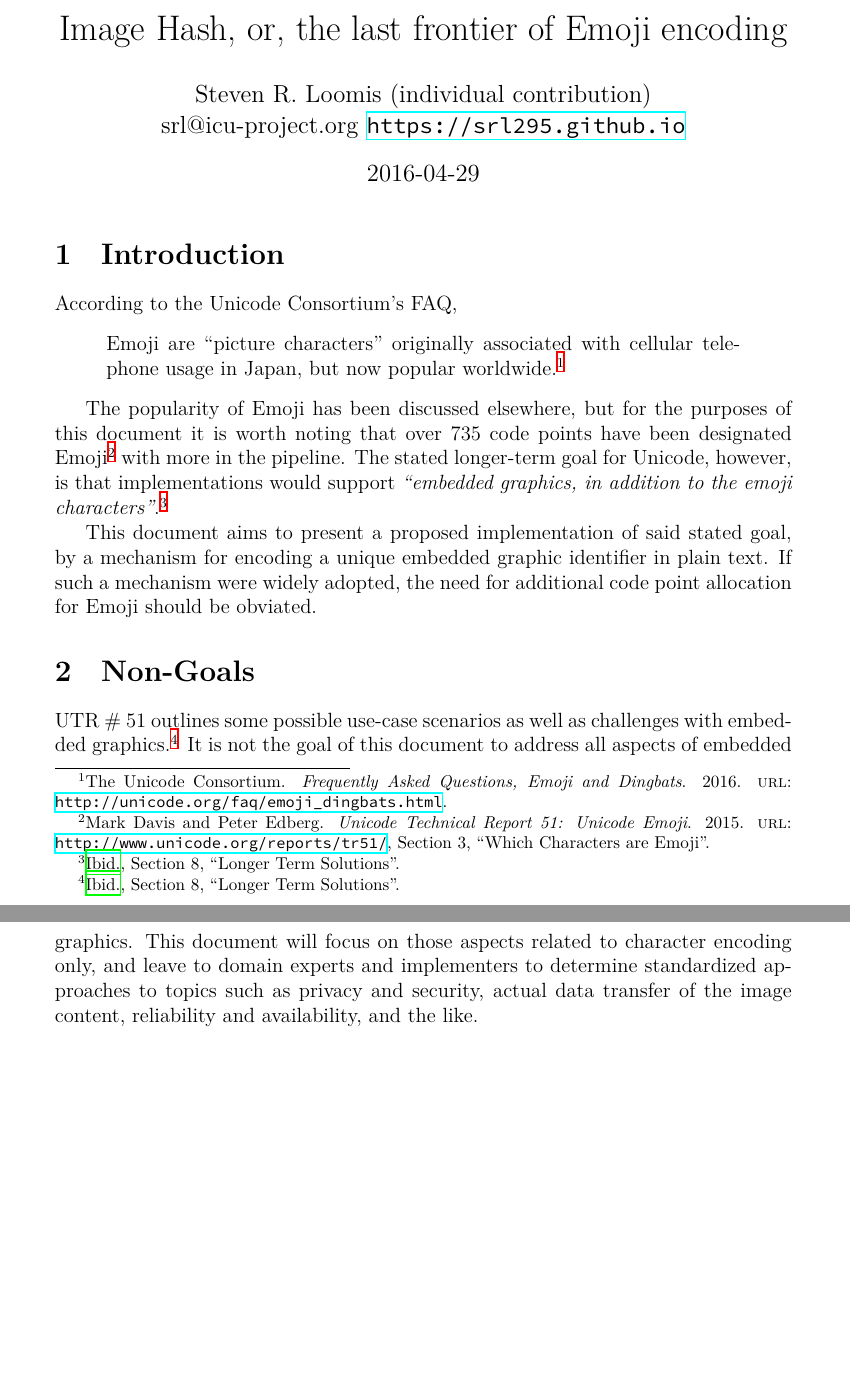
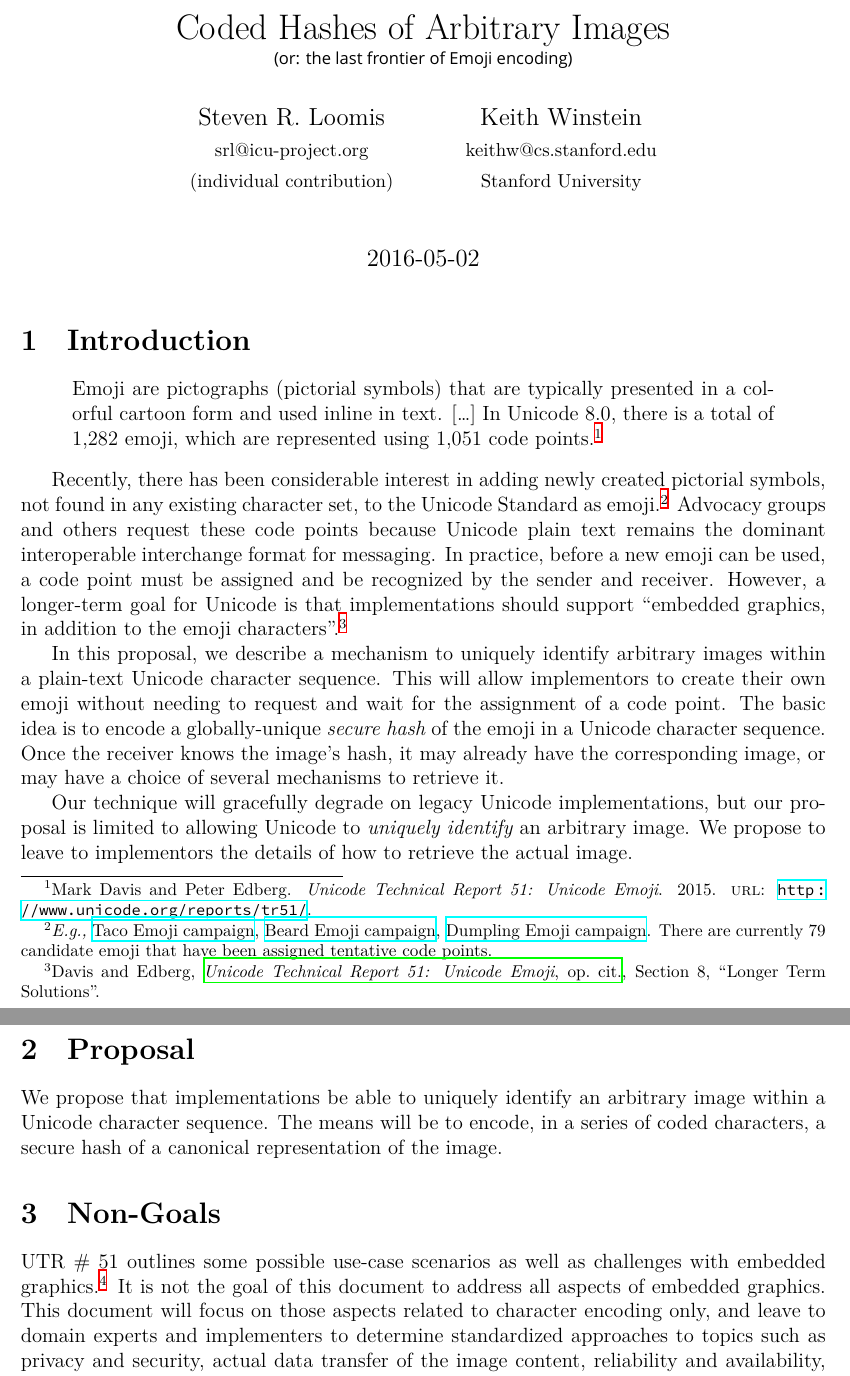
Before and after one commit to srl295/srl-unicode-proposals, a LaTeX document (unicode-image-hash.tex, which reads uproposal.sty): two parts of pages 1 and 2 of 3, joined at a grey line, cut at the place of the change, the shorter picture padded with empty space. Compiled offline with XeLaTeX; a missing font is replaced by an installed copy or a similar font.

Commit message:
Pass through intro

```diff
--- a/unicode-image-hash.tex
+++ b/unicode-image-hash.tex
@@ -27,21 +34,51 @@
 \section{Introduction}
 \addcontentsline{toc}{section}{Introduction}
 
-
-According to the Unicode Consortium's FAQ,
-
 \begin{quote}
-Emoji are ``picture characters'' originally associated with cellular telephone usage in Japan, but now popular worldwide.
-\autocite{UnicodeFAQEmoji}
+Emoji are pictographs (pictorial symbols) that are typically presented
+in a colorful cartoon form and used inline in text. [\ldots] In
+Unicode 8.0, there is a total of 1,282 emoji, which are represented
+using 1,051 code points.\autocite{UTR51}
 \end{quote}
 
-The popularity of Emoji has been discussed elsewhere, but for the purposes of this document
-it is worth noting that over 735 code points have been designated Emoji\autocite[Section 3, ``Which Characters are Emoji'']{UTR51} with more in the pipeline.
-The stated longer-term goal for Unicode, however, is that implementations would support \textit{``embedded graphics, in addition to the emoji characters''}\autocite[Section 8, ``Longer Term Solutions'']{UTR51}.
+Recently, there has been considerable interest in adding newly created
+pictorial symbols, not found in any existing character set, to the
+Unicode Standard as emoji.\footnote{\textit{E.g.,}
+  \href{https://www.change.org/p/unicode-consortium-the-taco-emoji-needs-to-happen-aeb4ebc7-a323-441d-90b9-20b90c83a8c6}{Taco
+    Emoji campaign}, \href{http://www.beardemoji.com/}{Beard Emoji
+    campaign}, \href{http://www.dumplingemoji.org}{Dumpling Emoji
+    campaign}. There are currently 79 candidate emoji that have been
+  assigned tentative code points.} Advocacy groups and others request
+these code points because Unicode plain text remains the dominant
+interoperable interchange format for messaging. In practice, before a
+new emoji can be used, a code point must be assigned and be recognized
+by the sender and receiver. However, a longer-term goal for Unicode is
+that implementations should support ``embedded graphics, in addition
+to the emoji characters''\autocite[Section 8, ``Longer Term
+  Solutions'']{UTR51}.
 
-This document aims to present a proposed implementation of said stated goal, by
-a mechanism for encoding a unique embedded graphic identifier in plain text. If such a mechanism
-were widely adopted,  the need for additional code point allocation for Emoji should be obviated.
+In this proposal, we describe a mechanism to uniquely identify
+arbitrary images within a plain-text Unicode character sequence. This
+will allow implementors to create their own emoji without needing to
+request and wait for the assignment of a code point. The basic idea is
+to encode a globally-unique \emph{secure hash} of the emoji in a
+Unicode character sequence. Once the receiver knows the image's hash,
+it may already have the corresponding image, or may have a choice of
+several mechanisms to retrieve it.
+
+Our technique will gracefully degrade on legacy Unicode
+implementations, but our proposal is limited to allowing Unicode to
+\emph{uniquely identify} an arbitrary image. We propose to leave to
+implementors the details of how to retrieve the actual image.
+
+\section{Proposal}
+
+We propose that implementations be able to uniquely identify an
+arbitrary image within a Unicode character sequence. The means will be
+to encode, in a series of coded characters, a secure hash of a
+canonical representation of the image.
+
+
 
 \section{Non-Goals}
 \addcontentsline{toc}{section}{Non-Goals}
--- a/uproposal.sty
+++ b/uproposal.sty
@@ -10,6 +10,7 @@
 \usepackage{amssymb}
 \usepackage{makeidx}
 \usepackage{hyperref}
+\usepackage{fullpage}
 \usepackage[backend=bibtex,style=verbose-trad2]{biblatex}
 \usepackage{xecolor}
 \usepackage[mark]{gitinfo2}
```
Also changed, not shown: uproposal.bib (+7 -0 lines), unicode-image-hash.pdf, unicode-image-hash.tex (15 more changed lines).
